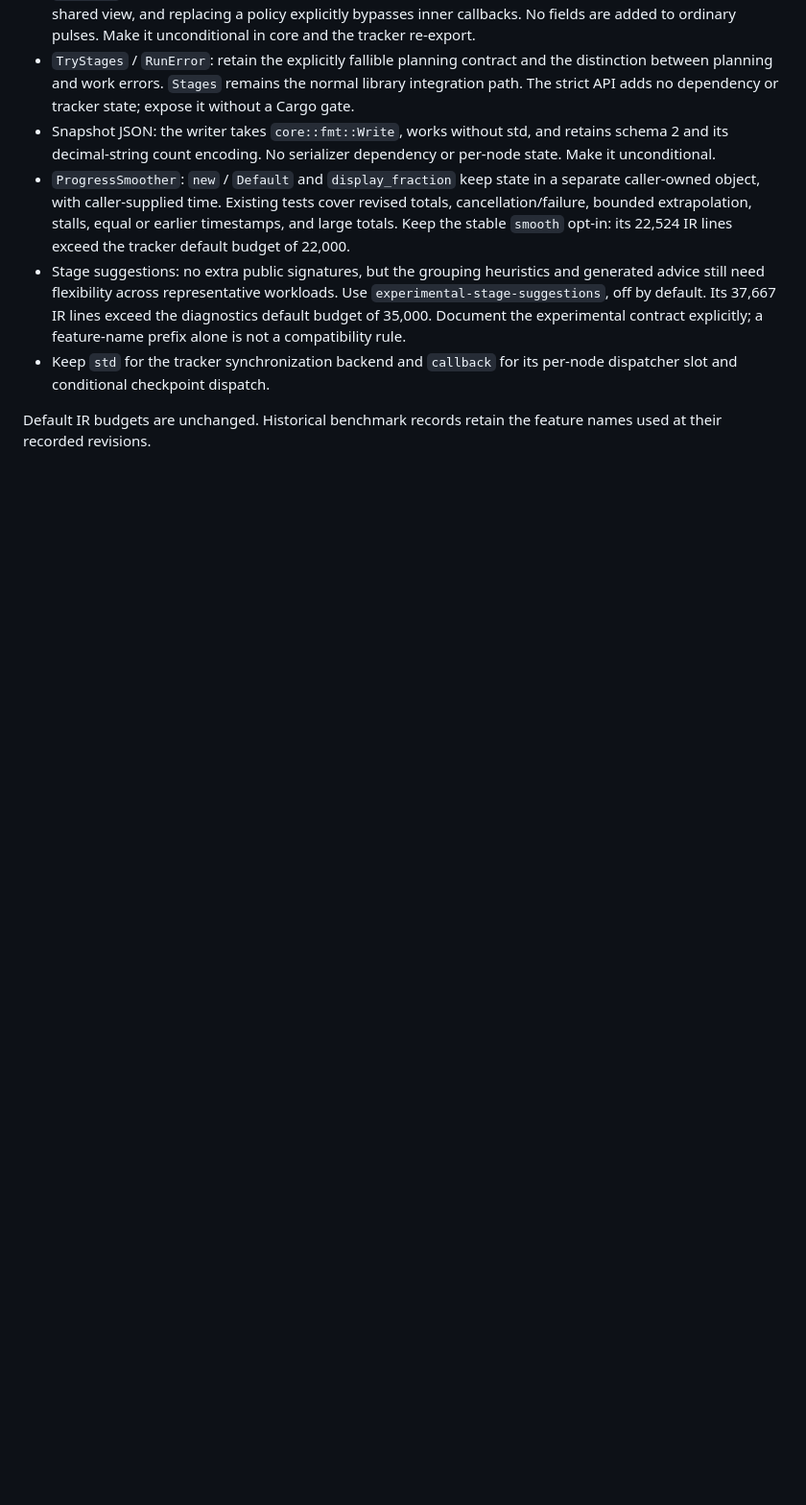
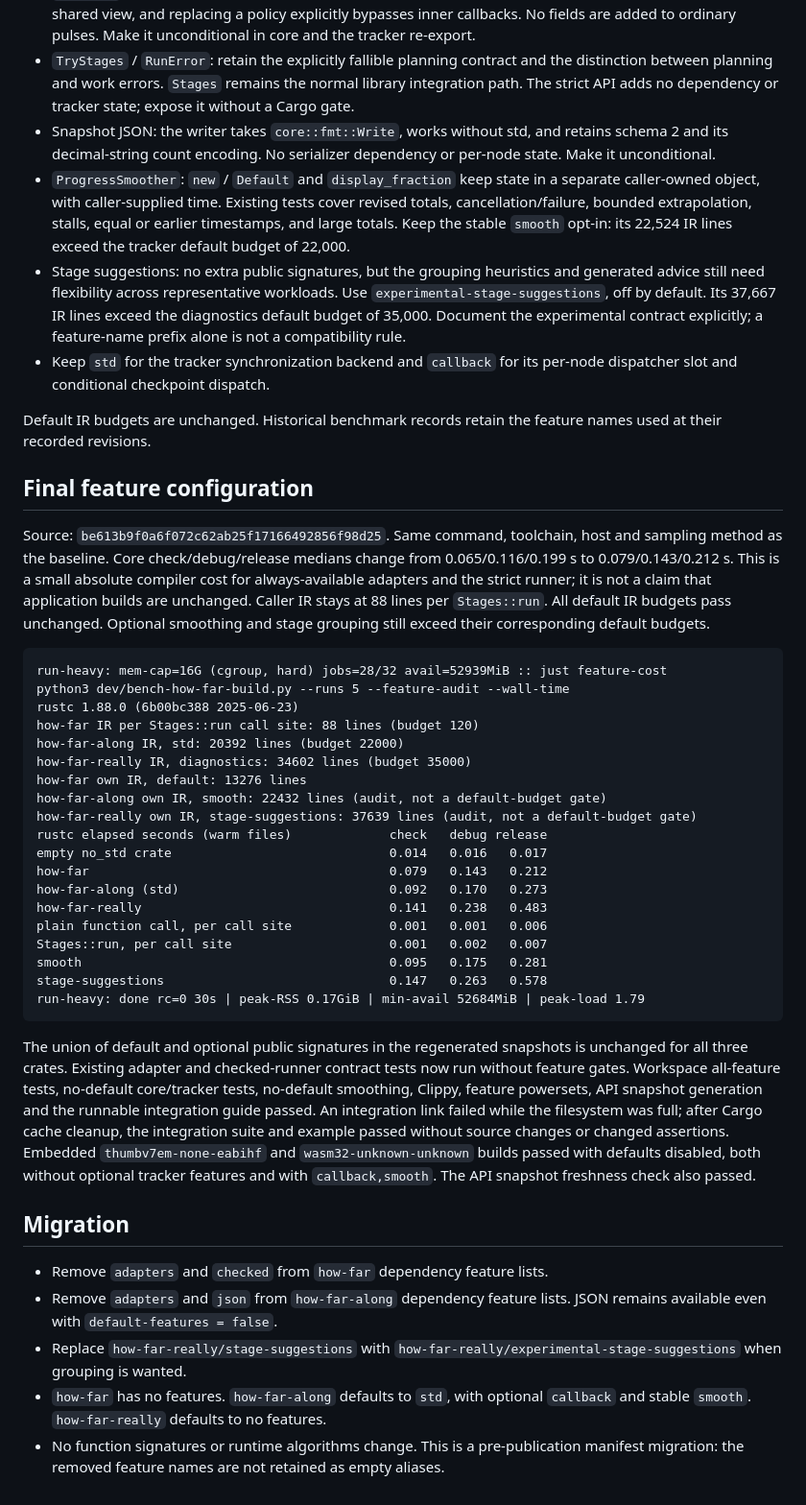
Before and after one commit to imazen/how-far, a Markdown page: benchmarks/features-2026-10-12.md, the part around the change. Shown at 96% size. Drawn GitHub-style; blank space fills up the shorter version.

Commit message:
docs: record final feature costs and dependency migration
Record five-sample compiler timings, unchanged API signatures and default IR budgets, and successful host, embedded, Wasm and snapshot checks. Pin the integration guide to the verified feature cleanup revision.

````diff
--- a/benchmarks/features-2026-10-12.md
+++ b/benchmarks/features-2026-10-12.md
@@ -71,3 +71,58 @@ run-heavy: done rc=0 35s | peak-RSS 0.17GiB | min-avail 52705MiB | peak-load 0.9
 
 Default IR budgets are unchanged. Historical benchmark records retain the
 feature names used at their recorded revisions.
+
+## Final feature configuration
+
+Source: `be613b9f0a6f072c62ab25f17166492856f98d25`. Same command, toolchain,
+host and sampling method as the baseline. Core check/debug/release medians
+change from 0.065/0.116/0.199 s to 0.079/0.143/0.212 s. This is a small absolute
+compiler cost for always-available adapters and the strict runner; it is not a
+claim that application builds are unchanged. Caller IR stays at 88 lines per
+`Stages::run`. All default IR budgets pass unchanged. Optional smoothing and
+stage grouping still exceed their corresponding default budgets.
+
+```text
+run-heavy: mem-cap=16G (cgroup, hard) jobs=28/32 avail=52939MiB :: just feature-cost
+python3 dev/bench-how-far-build.py --runs 5 --feature-audit --wall-time
+rustc 1.88.0 (6b00bc388 2025-06-23)
+how-far IR per Stages::run call site: 88 lines (budget 120)
+how-far-along IR, std: 20392 lines (budget 22000)
+how-far-really IR, diagnostics: 34602 lines (budget 35000)
+how-far own IR, default: 13276 lines
+how-far-along own IR, smooth: 22432 lines (audit, not a default-budget gate)
+how-far-really own IR, stage-suggestions: 37639 lines (audit, not a default-budget gate)
+rustc elapsed seconds (warm files)             check   debug release
+empty no_std crate                             0.014   0.016   0.017
+how-far                                        0.079   0.143   0.212
+how-far-along (std)                            0.092   0.170   0.273
+how-far-really                                 0.141   0.238   0.483
+plain function call, per call site             0.001   0.001   0.006
+Stages::run, per call site                     0.001   0.002   0.007
+smooth                                         0.095   0.175   0.281
+stage-suggestions                              0.147   0.263   0.578
+run-heavy: done rc=0 30s | peak-RSS 0.17GiB | min-avail 52684MiB | peak-load 1.79
+```
+
+The union of default and optional public signatures in the regenerated snapshots
+is unchanged for all three crates. Existing adapter and checked-runner contract
+tests now run without feature gates. Workspace all-feature tests, no-default
+core/tracker tests, no-default smoothing, Clippy, feature powersets, API snapshot
+generation and the runnable integration guide passed. An integration link failed
+while the filesystem was full; after Cargo cache cleanup, the integration suite
+and example passed without source changes or changed assertions. Embedded
+`thumbv7em-none-eabihf` and `wasm32-unknown-unknown` builds passed with defaults
+disabled, both without optional tracker features and with `callback,smooth`.
+The API snapshot freshness check also passed.
+
+## Migration
+
+- Remove `adapters` and `checked` from `how-far` dependency feature lists.
+- Remove `adapters` and `json` from `how-far-along` dependency feature lists.
+  JSON remains available even with `default-features = false`.
+- Replace `how-far-really/stage-suggestions` with
+  `how-far-really/experimental-stage-suggestions` when grouping is wanted.
+- `how-far` has no features. `how-far-along` defaults to `std`, with optional
+  `callback` and stable `smooth`. `how-far-really` defaults to no features.
+- No function signatures or runtime algorithms change. This is a pre-publication
+  manifest migration: the removed feature names are not retained as empty aliases.
````
Also changed, not shown: CHANGELOG.md (+1 -1 lines), docs/how-far-integration.md (+3 -3 lines).
